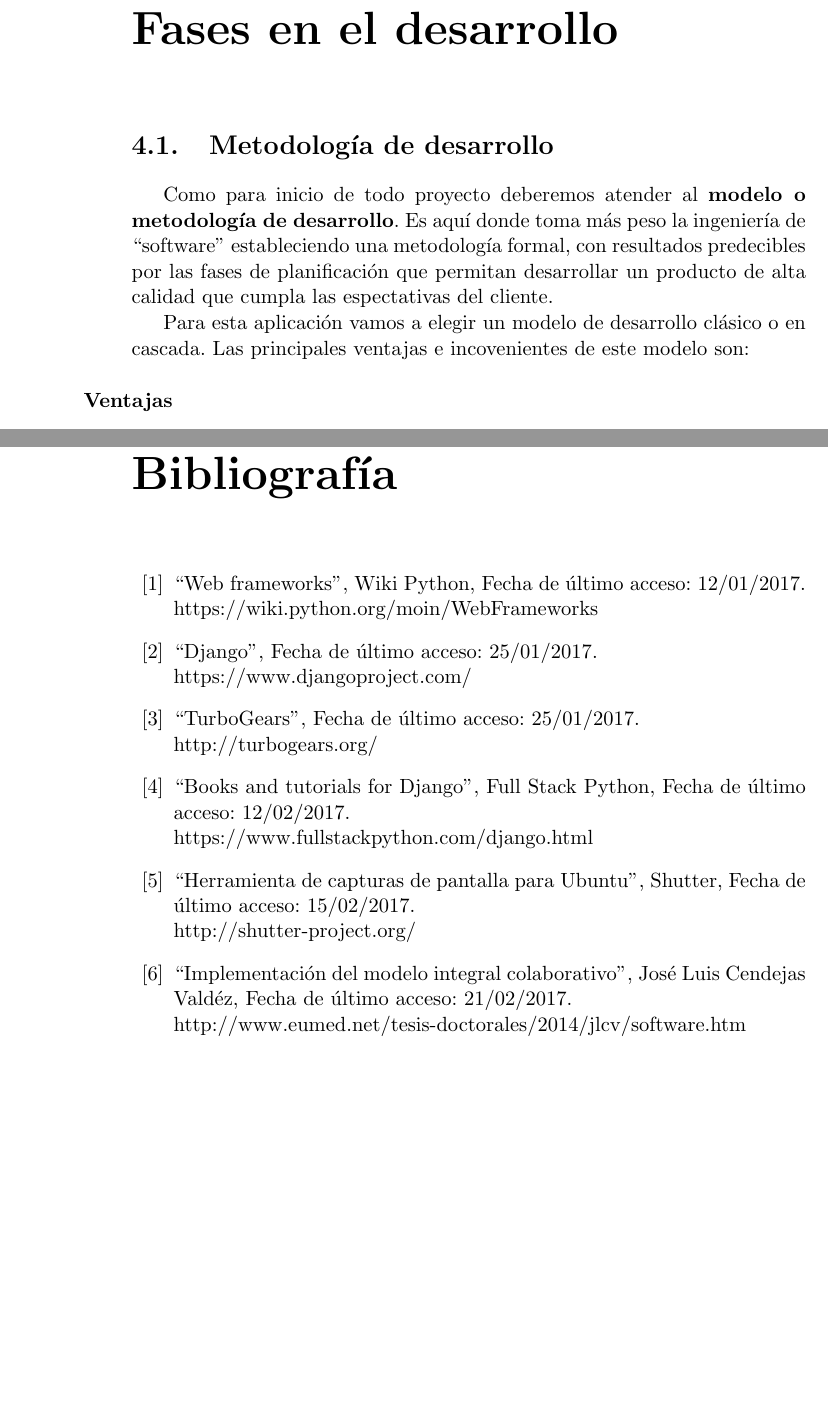
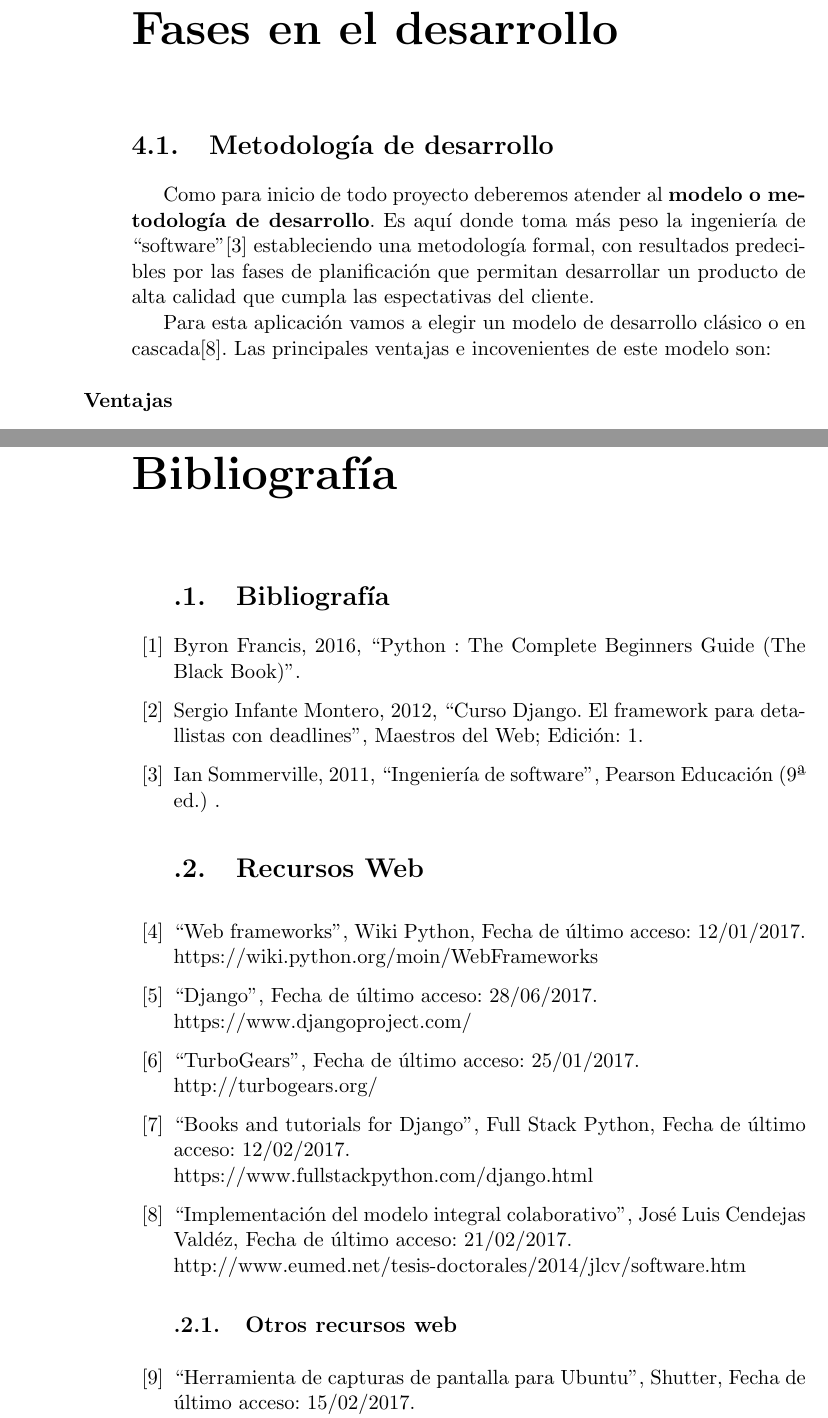
Before and after one commit to rogegg/iOrg2.docu, a LaTeX book (text/project.tex, which reads text/back/bibliography.tex, text/chapters/04_Fases.tex): two parts of pages 29 and 33 of 34, joined at a grey line, cut so that both start at the same text, the shorter picture padded with empty space. Compiled offline with pdfLaTeX.

Commit message:
Capítulo 5 inicio

```diff
--- a/text/back/bibliography.tex
+++ b/text/back/bibliography.tex
@@ -1,14 +1,36 @@
 \addcontentsline{toc}{chapter}{Bibliografía}
+\section{Bibliografía}
 
+
+%autor, año de publicación, título y datos de la publicación (lugar y editorial).
+
+
+\bibitem{python_blackbook}Byron Francis, 2016, ``Python : The Complete Beginners Guide (The Black Book)''.
+%Fecha de última consulta: 24/04/2017.
+
+
+\bibitem{django_basic}Sergio Infante Montero, 2012, ``Curso Django. El framework para detallistas con deadlines'', Maestros del Web; Edición: 1.
+
+\bibitem{ing_software}Ian Sommerville, 2011, ``Ingeniería de software'', Pearson Educación (9ª ed.) .
+
+
+
+
+
+\section{Recursos Web}
 
 \bibitem{python_wiki}``Web frameworks'', Wiki Python, Fecha de último acceso: 12/01/2017.\\\href{https://wiki.python.org/moin/WebFrameworks}{https://wiki.python.org/moin/WebFrameworks}
 
-\bibitem{djangoproject}``Django'', Fecha de último acceso: 25/01/2017.\\\href{https://www.djangoproject.com/}{https://www.djangoproject.com/}
+\bibitem{djangoproject}``Django'', Fecha de último acceso: 28/06/2017.\\\href{https://www.djangoproject.com/}{https://www.djangoproject.com/}
 
 \bibitem{turbogears}``TurboGears'', Fecha de último acceso: 25/01/2017.\\\href{http://turbogears.org/}{http://turbogears.org/}
 
+
 \bibitem{fullstackpython}``Books and tutorials for Django'', Full Stack Python, Fecha de último acceso: 12/02/2017.\\\href{https://www.fullstackpython.com/django.html}{https://www.fullstackpython.com/django.html}
 
+\bibitem{modelo_desarrollo}``Implementación del modelo integral colaborativo'', José Luis Cendejas Valdéz, Fecha de último acceso: 21/02/2017.\\\href{http://www.eumed.net/tesis-doctorales/2014/jlcv/software.htm}{http://www.eumed.net/tesis-doctorales/2014/jlcv/software.htm}
+
+
+\subsection{Otros recursos web}
+
 \bibitem{shutter}``Herramienta de capturas de pantalla para Ubuntu'', Shutter, Fecha de último acceso: 15/02/2017.\\\href{http://shutter-project.org/}{http://shutter-project.org/}
-
-\bibitem{modelo_desarrollo}``Implementación del modelo integral colaborativo'', José Luis Cendejas Valdéz, Fecha de último acceso: 21/02/2017.\\\href{http://www.eumed.net/tesis-doctorales/2014/jlcv/software.htm}{http://www.eumed.net/tesis-doctorales/2014/jlcv/software.htm}
--- a/text/chapters/04_Fases.tex
+++ b/text/chapters/04_Fases.tex
@@ -2,9 +2,9 @@
 
 \section{Metodología de desarrollo}
 
-Como para inicio de todo proyecto deberemos atender al \textbf{modelo o metodología de desarrollo}. Es aquí donde toma más peso la ingeniería de ``software'' estableciendo una metodología formal, con resultados predecibles por las fases de planificación que permitan desarrollar un producto de alta calidad que cumpla las espectativas del cliente.
+Como para inicio de todo proyecto deberemos atender al \textbf{modelo o metodología de desarrollo}. Es aquí donde toma más peso la ingeniería de ``software''\cite{ing_software} estableciendo una metodología formal, con resultados predecibles por las fases de planificación que permitan desarrollar un producto de alta calidad que cumpla las espectativas del cliente.
 
-Para esta aplicación vamos a elegir un modelo de desarrollo clásico o en cascada. Las principales ventajas e incovenientes de este modelo son:
+Para esta aplicación vamos a elegir un modelo de desarrollo clásico o en cascada\cite{modelo_desarrollo}. Las principales ventajas e incovenientes de este modelo son:
 
 \begin{itemize}
 \item [\textbf{Ventajas}]
```
Also changed, not shown: text/chapters/02_Introduccion.tex (+5 -5 lines), text/chapters/03_Objetivos.tex (+1 -3 lines), text/project.tex (+1 -1 lines), project.pdf, 1 other file.
